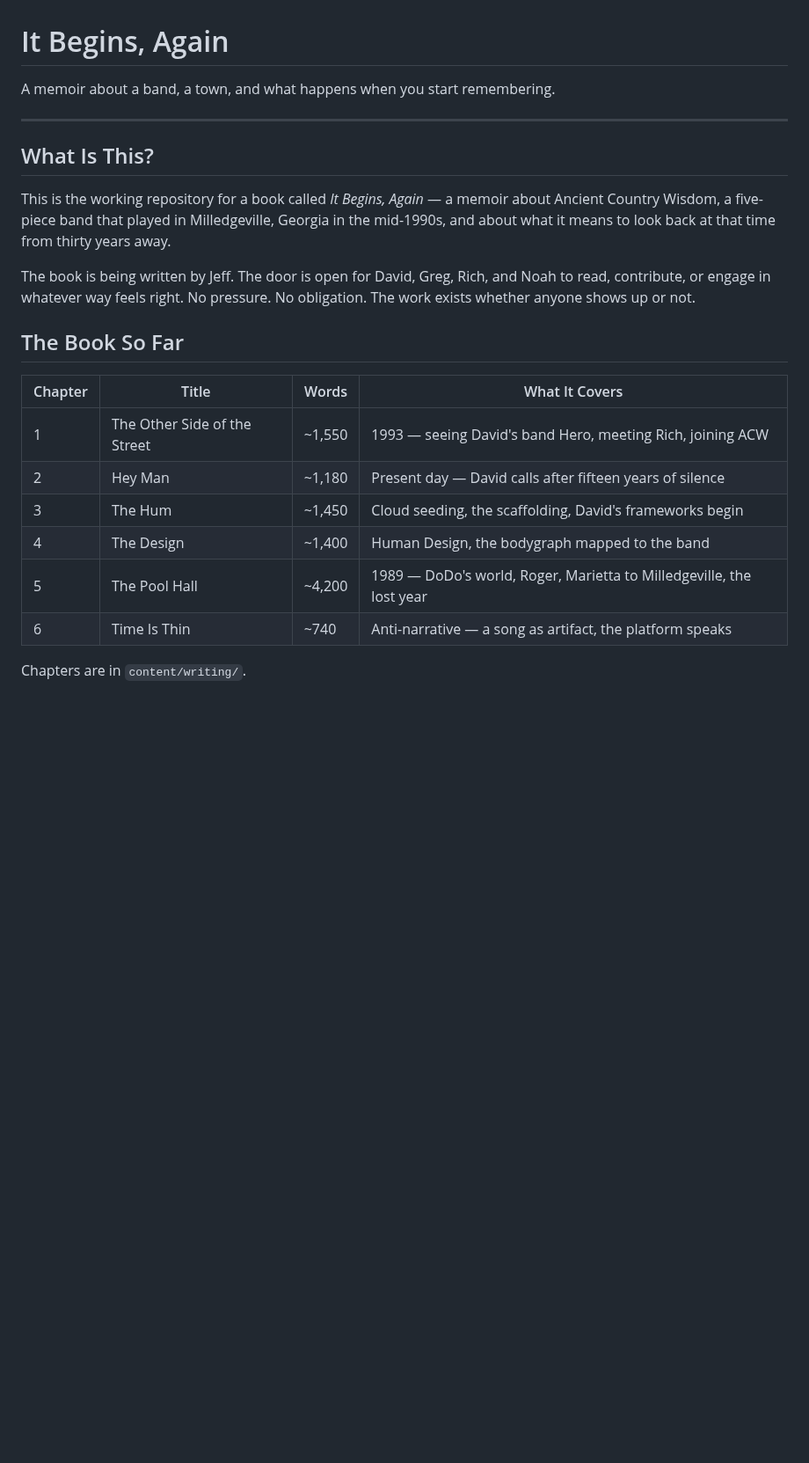
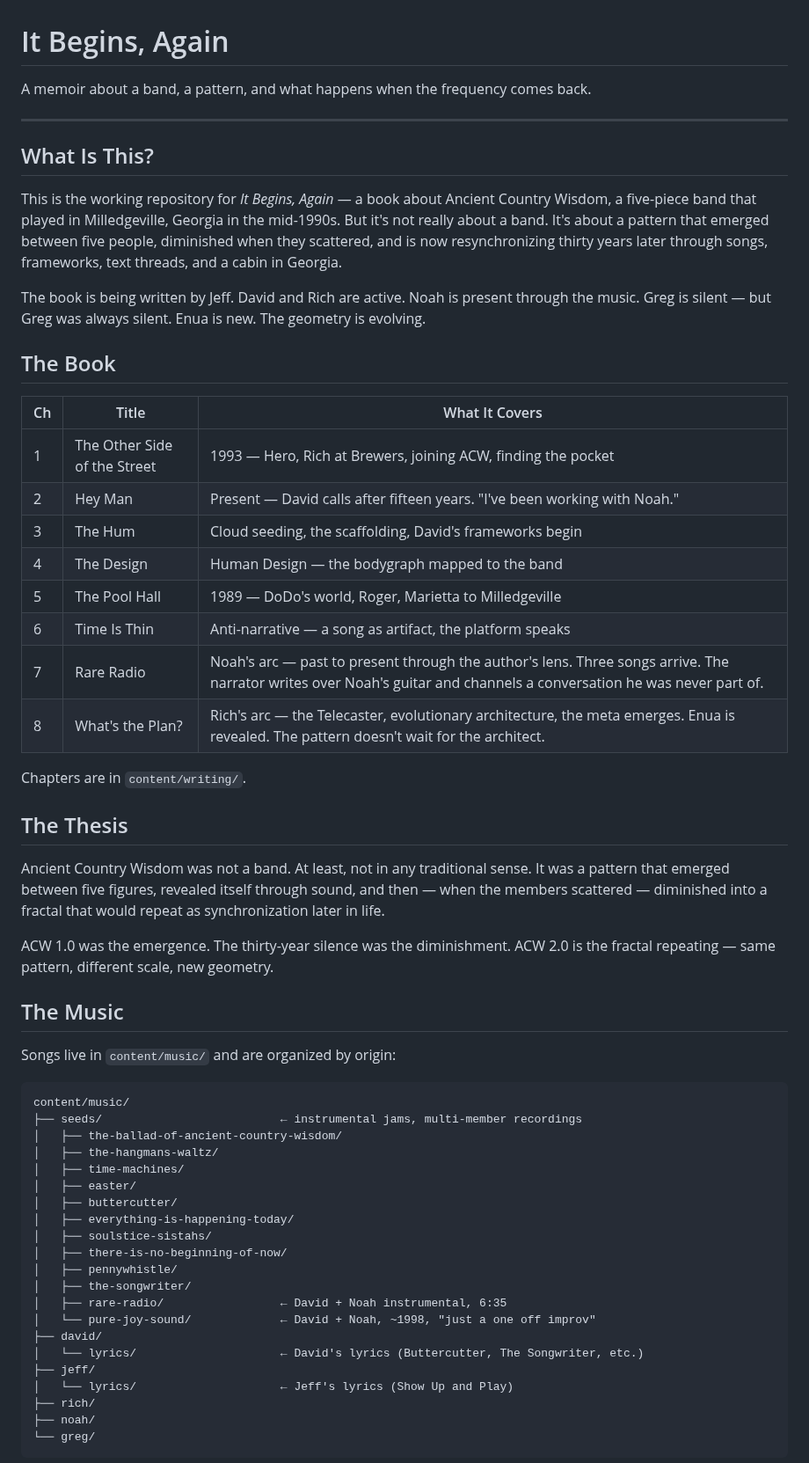
Before and after one commit to devcoband-ai/it-begins-again, a Markdown page: README.md, the part around one of its changes. Shown at 88% size. Rendered like a GitHub page; blank space fills up the shorter version.

Commit message:
README evolved: 8 chapters, seeds catalog, thesis, ACW 2.0 present day

````diff
--- a/README.md
+++ b/README.md
@@ -1,24 +1,61 @@
 # It Begins, Again
 
-A memoir about a band, a town, and what happens when you start remembering.
+A memoir about a band, a pattern, and what happens when the frequency comes back.
 
 ---
 
 ## What Is This?
 
-This is the working repository for a book called *It Begins, Again* — a memoir about Ancient Country Wisdom, a five-piece band that played in Milledgeville, Georgia in the mid-1990s, and about what it means to look back at that time from thirty years away.
+This is the working repository for *It Begins, Again* — a book about Ancient Country Wisdom, a five-piece band that played in Milledgeville, Georgia in the mid-1990s. But it's not really about a band. It's about a pattern that emerged between five people, diminished when they scattered, and is now resynchronizing thirty years later through songs, frameworks, text threads, and a cabin in Georgia.
 
-The book is being written by Jeff. The door is open for David, Greg, Rich, and Noah to read, contribute, or engage in whatever way feels right. No pressure. No obligation. The work exists whether anyone shows up or not.
+The book is being written by Jeff. David and Rich are active. Noah is present through the music. Greg is silent — but Greg was always silent. Enua is new. The geometry is evolving.
 
-## The Book So Far
+## The Book
 
-| Chapter | Title | Words | What It Covers |
-|---------|-------|-------|---------------|
-| 1 | The Other Side of the Street | ~1,550 | 1993 — seeing David's band Hero, meeting Rich, joining ACW |
-| 2 | Hey Man | ~1,180 | Present day — David calls after fifteen years of silence |
-| 3 | The Hum | ~1,450 | Cloud seeding, the scaffolding, David's frameworks begin |
-| 4 | The Design | ~1,400 | Human Design, the bodygraph mapped to the band |
-| 5 | The Pool Hall | ~4,200 | 1989 — DoDo's world, Roger, Marietta to Milledgeville, the lost year |
-| 6 | Time Is Thin | ~740 | Anti-narrative — a song as artifact, the platform speaks |
+| Ch | Title | What It Covers |
+|----|-------|---------------|
+| 1 | The Other Side of the Street | 1993 — Hero, Rich at Brewers, joining ACW, finding the pocket |
+| 2 | Hey Man | Present — David calls after fifteen years. "I've been working with Noah." |
+| 3 | The Hum | Cloud seeding, the scaffolding, David's frameworks begin |
+| 4 | The Design | Human Design — the bodygraph mapped to the band |
+| 5 | The Pool Hall | 1989 — DoDo's world, Roger, Marietta to Milledgeville |
+| 6 | Time Is Thin | Anti-narrative — a song as artifact, the platform speaks |
+| 7 | Rare Radio | Noah's arc — past to present through the author's lens. Three songs arrive. The narrator writes over Noah's guitar and channels a conversation he was never part of. |
+| 8 | What's the Plan? | Rich's arc — the Telecaster, evolutionary architecture, the meta emerges. Enua is revealed. The pattern doesn't wait for the architect. |
 
 Chapters are in `content/writing/`.
+
+## The Thesis
+
+Ancient Country Wisdom was not a band. At least, not in any traditional sense. It was a pattern that emerged between five figures, revealed itself through sound, and then — when the members scattered — diminished into a fractal that would repeat as synchronization later in life.
+
+ACW 1.0 was the emergence. The thirty-year silence was the diminishment. ACW 2.0 is the fractal repeating — same pattern, different scale, new geometry.
+
+## The Music
+
+Songs live in `content/music/` and are organized by origin:
+
+```
+content/music/
+├── seeds/                          ← instrumental jams, multi-member recordings
+│   ├── the-ballad-of-ancient-country-wisdom/
+│   ├── the-hangmans-waltz/
+│   ├── time-machines/
+│   ├── easter/
+│   ├── buttercutter/
+│   ├── everything-is-happening-today/
+│   ├── soulstice-sistahs/
+│   ├── there-is-no-beginning-of-now/
+│   ├── pennywhistle/
+│   ├── the-songwriter/
+│   ├── rare-radio/                 ← David + Noah instrumental, 6:35
+│   └── pure-joy-sound/             ← David + Noah, ~1998, "just a one off improv"
+├── david/
+│   └── lyrics/                     ← David's lyrics (Buttercutter, The Songwriter, etc.)
+├── jeff/
+│   └── lyrics/                     ← Jeff's lyrics (Show Up and Play)
+├── rich/
+├── noah/
+└── greg/
+```
+
````
Also changed, not shown: other parts of README.md (+29 -43 lines).
